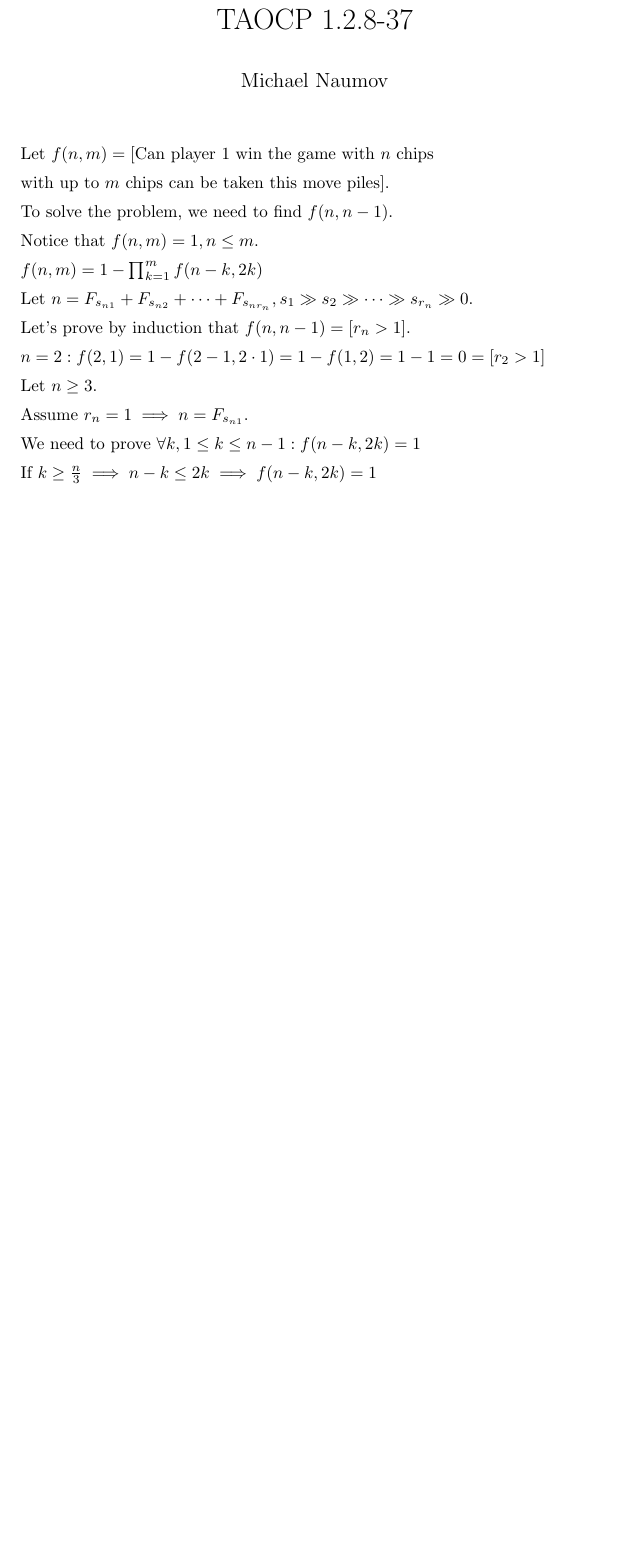
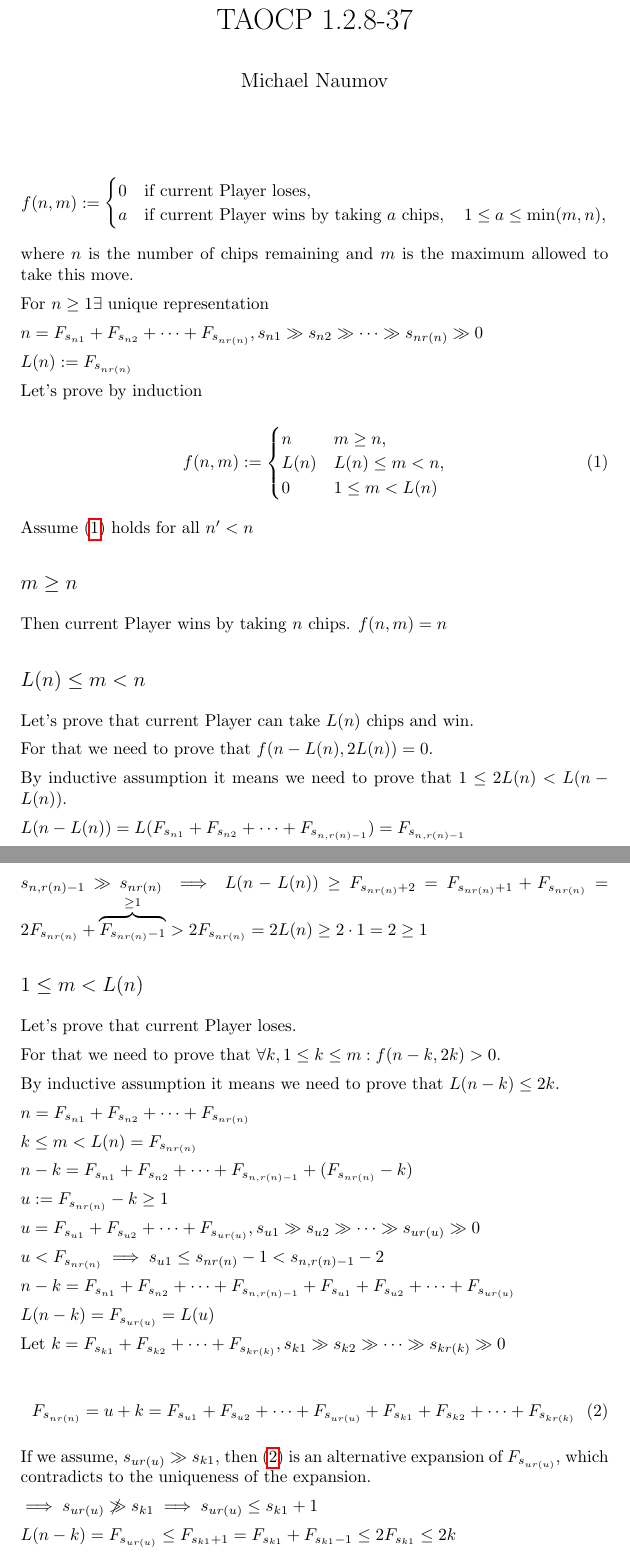
Before and after one commit to mnaoumov/taocp-solutions, a LaTeX document (1. Basic Concepts/1.2. Mathematical Preliminaries/1.2.8. Fibonacci Numbers/1.2.8-37.tex): part of the page before the commit and two parts of pages 1 and 2 of 2 after it, the two joined at a grey line, cut so that both start at the same text, the shorter picture padded with empty space. Compiled offline with pdfLaTeX.

Commit message:
feat: add

```diff
--- a/1. Basic Concepts/1.2. Mathematical Preliminaries/1.2.8. Fibonacci Numbers/1.2.8-37.tex
+++ b/1. Basic Concepts/1.2. Mathematical Preliminaries/1.2.8. Fibonacci Numbers/1.2.8-37.tex
@@ -6,30 +6,83 @@
 \begin{document}
 \maketitle
 
-Let \( f(n, m) = [\text{Can player 1 win the game with } n \text{ chips} \)
-
-\( \text{with up to } m \text{ chips can be taken this move piles}] \).
-
-To solve the problem, we need to find \( f(n, n - 1) \).
-
-Notice that \( f(n, m) = 1, n \leq m \).
-
-\( f(n, m) = 1 - \prod_{k=1}^{m} f(n - k, 2k) \)
-
-Let \( n = F_{s_{n1}} + F_{s_{n2}} + \cdots + F_{s_{nr_{n}}}, s_{1} \gg s_{2} \gg \cdots \gg s_{r_{n}} \gg 0 \).
-
-Let's prove by induction that \( f(n, n - 1) = [r_{n} > 1] \).
-
-\( n = 2: f(2, 1) = 1 - f(2 - 1, 2 \cdot 1) = 1 - f(1, 2) = 1 - 1 = 0 = [r_{2} > 1] \)
-
-Let \( n \geq 3 \).
-
-Assume \( r_{n} = 1 \implies n = F_{s_{n1}} \).
-
-We need to prove \( \forall k, 1 \leq k \leq n - 1: f(n - k, 2k) = 1 \)
-
-If \( k \geq \frac{n}{3} \implies n - k \leq 2k \implies f(n - k, 2k) = 1 \)
+\begin{equation*}
+  f(n, m) := \begin{cases}
+    0 & \text{if current Player loses}, \\
+    a & \text{if current Player wins by taking } a \text{ chips},\quad 1 \leq a \leq \min(m, n),
+  \end{cases}
+\end{equation*}
+where \( n \) is the number of chips remaining and \( m \) is the maximum allowed to take this move.
 
 
+For \( n \geq 1 \exists \) unique representation
+
+\( n = F_{s_{n1}} + F_{s_{n2}} + \cdots + F_{s_{nr(n)}}, s_{n1} \gg s_{n2} \gg \cdots \gg s_{nr(n)} \gg 0 \)
+
+\( L(n) := F_{s_{nr(n)}} \)
+
+Let's prove by induction
+
+\begin{equation}\label{eq:f-induction}
+  f(n, m) := \begin{cases}
+    n & m \geq n, \\
+    L(n) & L(n) \leq m < n, \\
+    0 & 1 \leq m < L(n)
+  \end{cases}
+\end{equation}
+
+Assume \eqref{eq:f-induction} holds for all \( n' < n \)
+
+\subsection*{\( m \geq n \)}
+
+Then current Player wins by taking \( n \) chips. \( f(n, m) = n \)
+
+\subsection*{\( L(n) \leq m < n \) }
+
+Let's prove that current Player can take \( L(n) \) chips and win.
+
+For that we need to prove that \( f(n - L(n), 2L(n)) = 0 \).
+
+By inductive assumption it means we need to prove that \( 1 \leq 2L(n) < L(n - L(n)) \).
+
+\( L(n - L(n)) = L(F_{s_{n1}} + F_{s_{n2}} + \cdots + F_{s_{n,r(n)-1}}) = F_{s_{n,r(n)-1}} \)
+
+\( s_{n,r(n)-1} \gg s_{nr(n)} \implies L(n - L(n)) \geq F_{s_{nr(n)} + 2} = F_{s_{nr(n)} + 1} + F_{s_{nr(n)}} = 2F_{s_{nr(n)}} + \overbrace{F_{s_{nr(n)} - 1}}^{\geq 1} > 2F_{s_{nr(n)}} = 2L(n) \geq 2 \cdot 1 = 2 \geq 1 \)
+
+\subsection*{\( 1 \leq m < L(n) \) }
+
+Let's prove that current Player loses.
+
+For that we need to prove that \( \forall k, 1 \leq k \leq m: f(n - k, 2k) > 0 \).
+
+By inductive assumption it means we need to prove that \( L(n - k) \leq 2k \).
+
+\( n = F_{s_{n1}} + F_{s_{n2}} + \cdots + F_{s_{nr(n)}} \)
+
+\( k \leq m < L(n) = F_{s_{nr(n)}} \)
+
+\( n - k = F_{s_{n1}} + F_{s_{n2}} + \cdots + F_{s_{n,r(n)-1}} + (F_{s_{nr(n)}} - k) \)
+
+\( u := F_{s_{nr(n)}} - k \geq 1 \)
+
+\( u = F_{s_{u1}} + F_{s_{u2}} + \cdots + F_{s_{ur(u)}}, s_{u1} \gg s_{u2} \gg \cdots \gg s_{ur(u)} \gg 0 \)
+
+\( u < F_{s_{nr(n)}} \implies s_{u1} \leq s_{nr(n)} - 1 < s_{n,r(n)-1} - 2 \)
+
+\( n - k = F_{s_{n1}} + F_{s_{n2}} + \cdots + F_{s_{n,r(n)-1}} + F_{s_{u1}} + F_{s_{u2}} + \cdots + F_{s_{ur(u)}} \)
+
+\( L(n - k) = F_{s_{ur(u)}} = L(u) \)
+
+Let \( k = F_{s_{k1}} + F_{s_{k2}} + \cdots + F_{s_{kr(k)}}, s_{k1} \gg s_{k2} \gg \cdots \gg s_{kr(k)} \gg 0 \)
+
+\begin{equation}\label{eq:expansion}
+  F_{s_{nr(n)}} = u + k = F_{s_{u1}} + F_{s_{u2}} + \cdots + F_{s_{ur(u)}} + F_{s_{k1}} + F_{s_{k2}} + \cdots + F_{s_{kr(k)}}
+\end{equation}
+
+If we assume, \( s_{ur(u)} \gg s_{k1} \), then \eqref{eq:expansion} is an alternative expansion of \( F_{s_{ur(u)}} \), which contradicts to the uniqueness of the expansion.
+
+\( \implies s_{ur(u)} \not\gg s_{k1} \implies s_{ur(u)} \leq s_{k1} + 1 \)
+
+\( L(n-k) = F_{s_{ur(u)}} \leq F_{s_{k1} + 1} = F_{s_{k1}} + F_{s_{k1} - 1} \leq 2F_{s_{k1}} \leq 2k \)
 
 \end{document}
```
Also changed, not shown: 1. Basic Concepts/1.2. Mathematical Preliminaries/1.2.8. Fibonacci Numbers/1.2.8-38.tex (added, +142 -0 lines), template.tex (+15 -0 lines), 1 other file.
